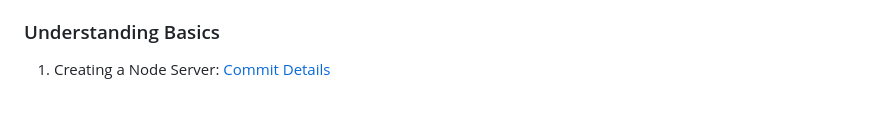
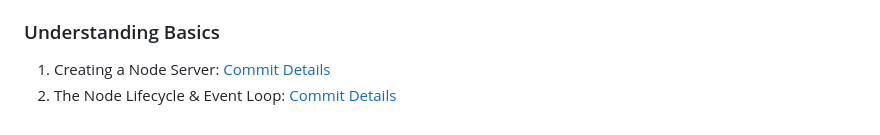
Before and after one commit to Ch-sriram/node-js-deno, a Markdown page: README.md, the part around the change. Rendered like a GitHub page.

Commit message:
The Node Lifecycle & Event Loop

```diff
--- a/README.md
+++ b/README.md
@@ -27,3 +27,4 @@ Repository contains concepts and code related to Node JS (Vanilla Node, Express
 ### Understanding Basics
 
 1. Creating a Node Server: [Commit Details](https://github.com/Ch-sriram/node-js-deno/commit/40982d85b9387018a88b9e8c1975eba1dd8429f2)
+2. The Node Lifecycle & Event Loop: [Commit Details]()
```
Also changed, not shown: understanding-basics/README.md (added, +15 -0 lines), understanding-basics/images/node-lifecycle-event-driven.png (added), 1 other file.
